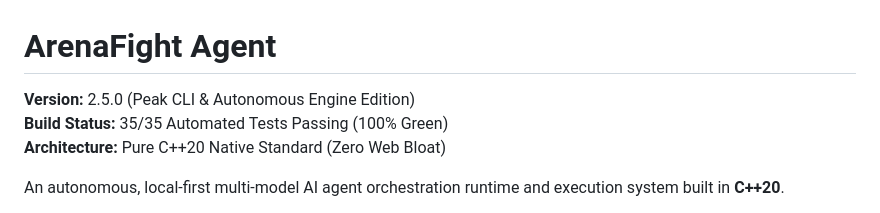
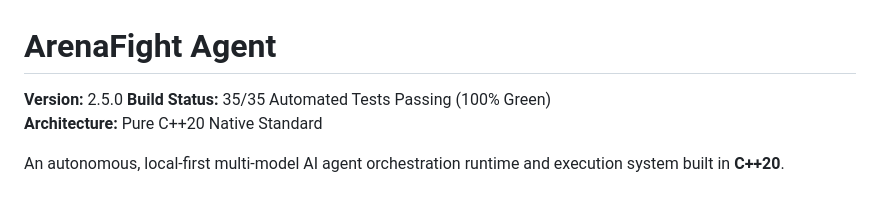
Before and after one commit to Lunarmist-byte/arenafight-ai, a Markdown page: readme.md, the part around the change. Drawn GitHub-style.

```diff
--- a/readme.md
+++ b/readme.md
@@ -1,8 +1,8 @@
 # ArenaFight Agent
 
-**Version:** 2.5.0 (Peak CLI & Autonomous Engine Edition)
+**Version:** 2.5.0
 **Build Status:** 35/35 Automated Tests Passing (100% Green)
-**Architecture:** Pure C++20 Native Standard (Zero Web Bloat)
+**Architecture:** Pure C++20 Native Standard
 
 An autonomous, local-first multi-model AI agent orchestration runtime and execution system built in **C++20**.
 
```
